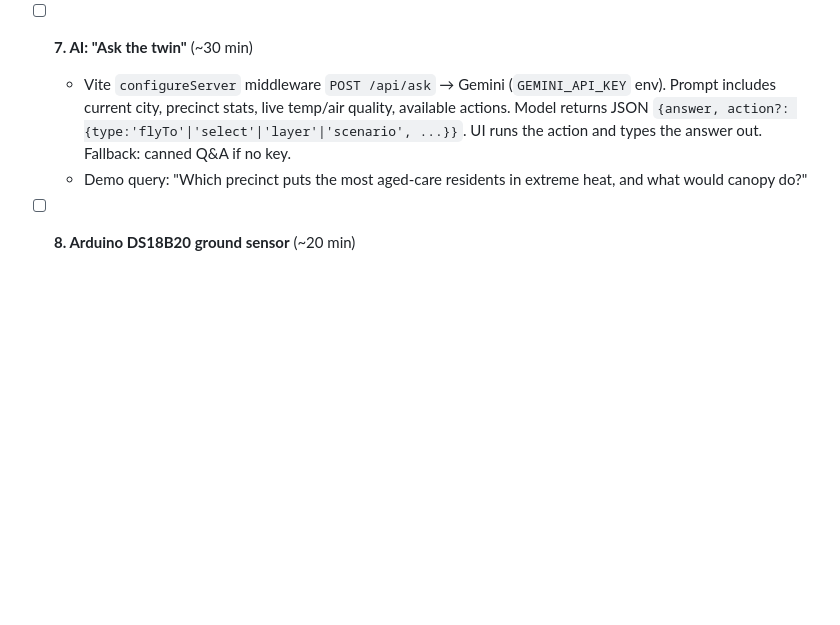
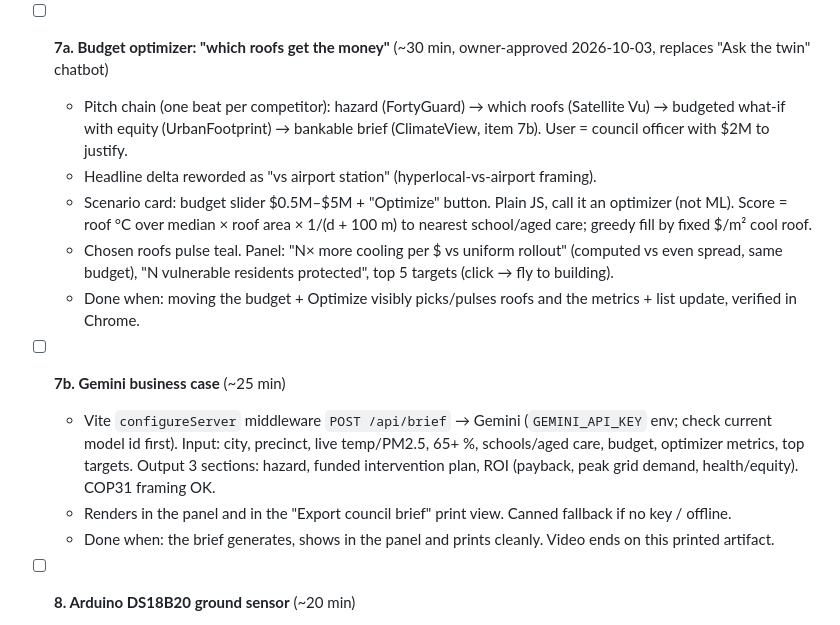
Before and after one commit to AranyaMaji/TerraGrid-3D, a Markdown page: TODO.md, the part around the change. Drawn GitHub-style; blank space fills up the shorter version.

Commit message:
docs: replace item 7 chatbot with budget optimizer (7a) and Gemini business case (7b)

```diff
--- a/TODO.md
+++ b/TODO.md
@@ -138,11 +138,22 @@ If time or tokens run out, stop after any item: the video can be cut from whatev
     Done: Nominatim reverse at click time (no re-bake); name kept only for buildings/venues, else street address.
   - Precinct stats derived from the map where possible (buildings count, hottest roofs share, solar) instead of static props.
 
-- [ ] **7. AI: "Ask the twin"** (~30 min)
-  - Vite `configureServer` middleware `POST /api/ask` → Gemini (`GEMINI_API_KEY` env). Prompt includes current city,
-    precinct stats, live temp/air quality, available actions. Model returns JSON `{answer, action?: {type:'flyTo'|'select'|'layer'|'scenario', ...}}`.
-    UI runs the action and types the answer out. Fallback: canned Q&A if no key.
-  - Demo query: "Which precinct puts the most aged-care residents in extreme heat, and what would canopy do?"
+- [ ] **7a. Budget optimizer: "which roofs get the money"** (~30 min, owner-approved 2026-10-03, replaces "Ask the twin" chatbot)
+  - Pitch chain (one beat per competitor): hazard (FortyGuard) → which roofs (Satellite Vu) → budgeted what-if with
+    equity (UrbanFootprint) → bankable brief (ClimateView, item 7b). User = council officer with $2M to justify.
+  - Headline delta reworded as "vs airport station" (hyperlocal-vs-airport framing).
+  - Scenario card: budget slider $0.5M–$5M + "Optimize" button. Plain JS, call it an optimizer (not ML).
+    Score = roof °C over median × roof area × 1/(d + 100 m) to nearest school/aged care; greedy fill by fixed $/m² cool roof.
+  - Chosen roofs pulse teal. Panel: "N× more cooling per $ vs uniform rollout" (computed vs even spread, same budget),
+    "N vulnerable residents protected", top 5 targets (click → fly to building).
+  - Done when: moving the budget + Optimize visibly picks/pulses roofs and the metrics + list update, verified in Chrome.
+
+- [ ] **7b. Gemini business case** (~25 min)
+  - Vite `configureServer` middleware `POST /api/brief` → Gemini (`GEMINI_API_KEY` env; check current model id first).
+    Input: city, precinct, live temp/PM2.5, 65+ %, schools/aged care, budget, optimizer metrics, top targets.
+    Output 3 sections: hazard, funded intervention plan, ROI (payback, peak grid demand, health/equity). COP31 framing OK.
+  - Renders in the panel and in the "Export council brief" print view. Canned fallback if no key / offline.
+  - Done when: the brief generates, shows in the panel and prints cleanly. Video ends on this printed artifact.
 
 - [ ] **8. Arduino DS18B20 ground sensor** (~20 min)
   - `arduino/sensor.ino`: Uno R3 + DS18B20 (OneWire + DallasTemperature libs), prints `°C` as one number per line at 9600.
```
